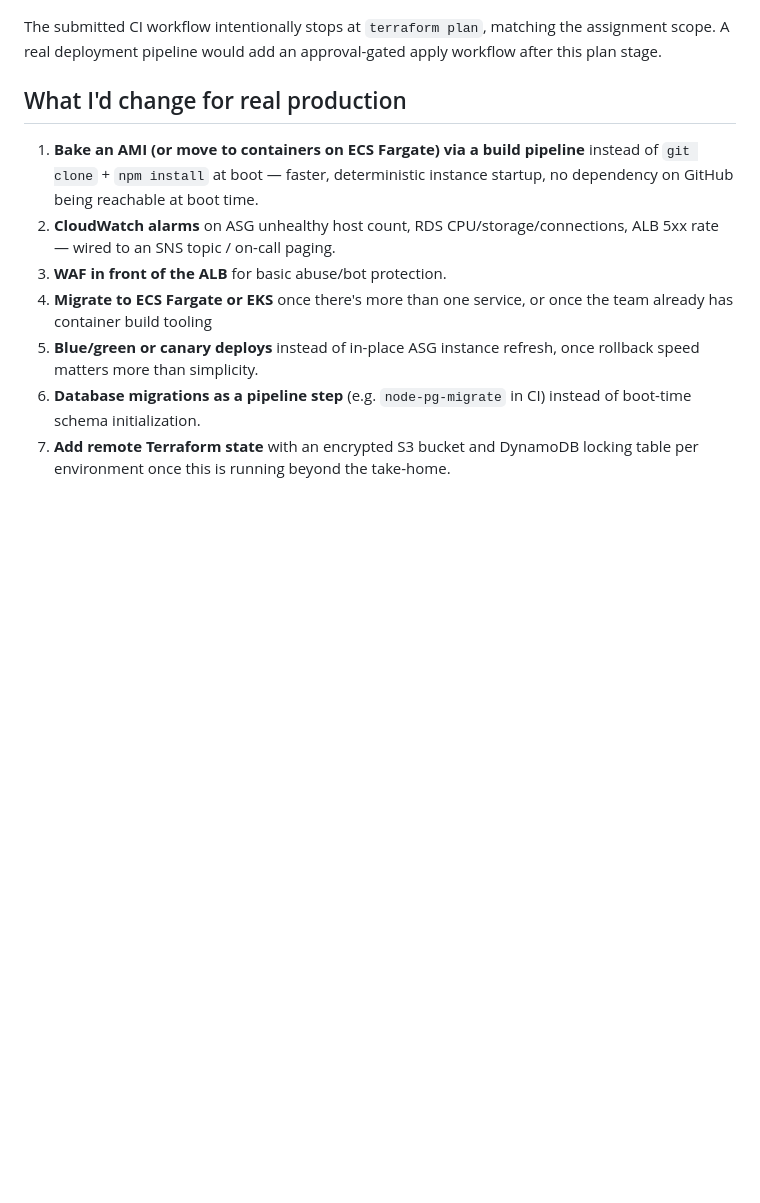
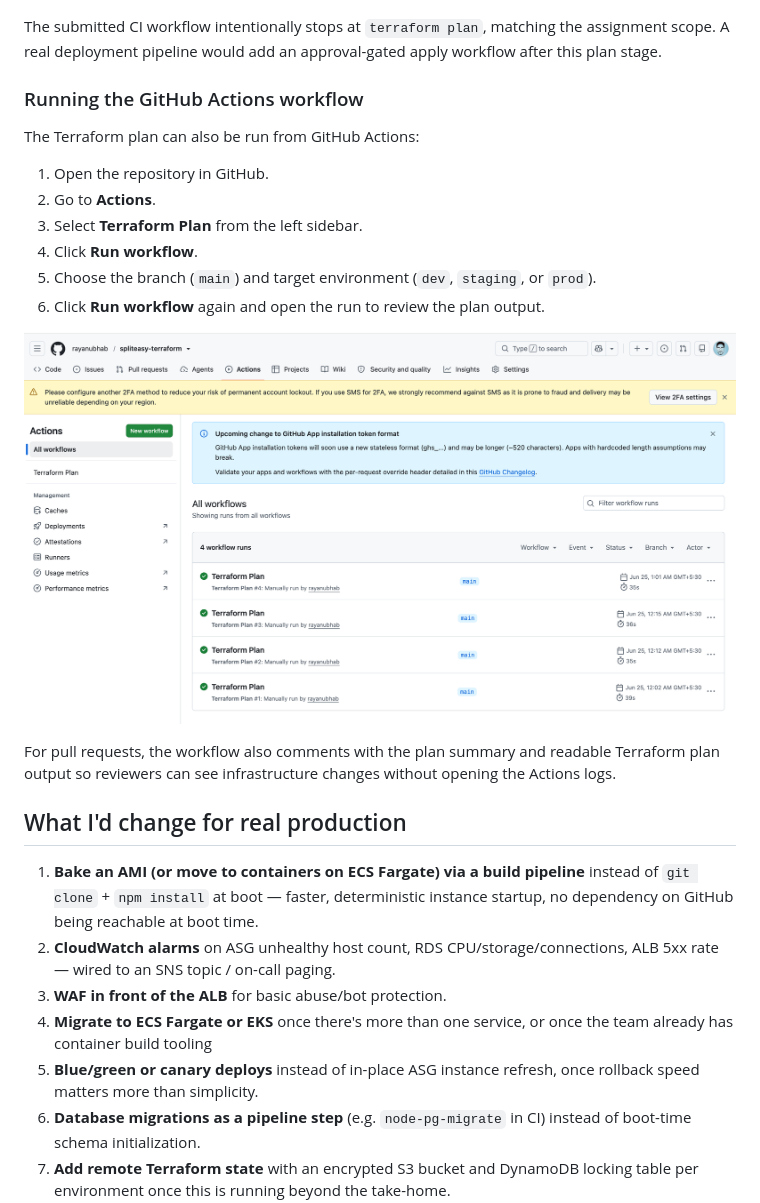
Before and after one commit to rayanubhab/spliteasy-terraform, a Markdown page: README.md, the part around the change. GitHub-like rendering; pictures changed too: docs/images/github-actions-workflow-runs.png (added); blank space fills up the shorter version.

Commit message:
Document GitHub Actions workflow run

```diff
--- a/README.md
+++ b/README.md
@@ -118,6 +118,24 @@ The submitted CI workflow intentionally stops at `terraform plan`, matching
 the assignment scope. A real deployment pipeline would add an approval-gated
 apply workflow after this plan stage.
 
+### Running the GitHub Actions workflow
+
+The Terraform plan can also be run from GitHub Actions:
+
+1. Open the repository in GitHub.
+2. Go to **Actions**.
+3. Select **Terraform Plan** from the left sidebar.
+4. Click **Run workflow**.
+5. Choose the branch (`main`) and target environment (`dev`, `staging`, or
+   `prod`).
+6. Click **Run workflow** again and open the run to review the plan output.
+
+![Terraform Plan workflow runs](docs/images/github-actions-workflow-runs.png)
+
+For pull requests, the workflow also comments with the plan summary and
+readable Terraform plan output so reviewers can see infrastructure changes
+without opening the Actions logs.
+
 
 
 ## What I'd change for real production
```
